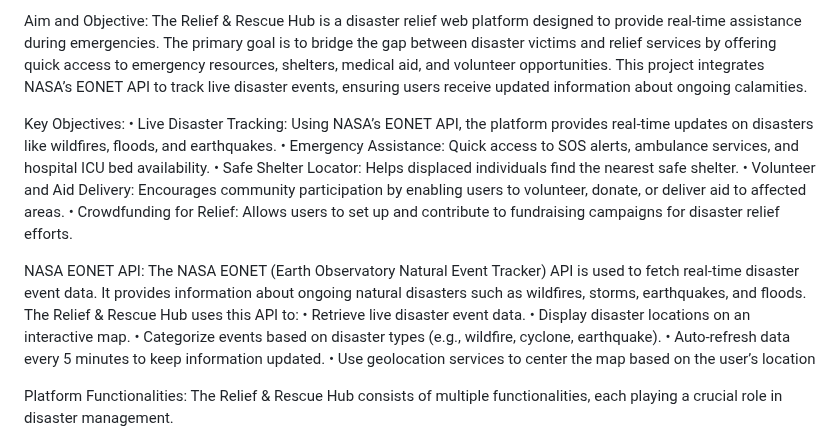
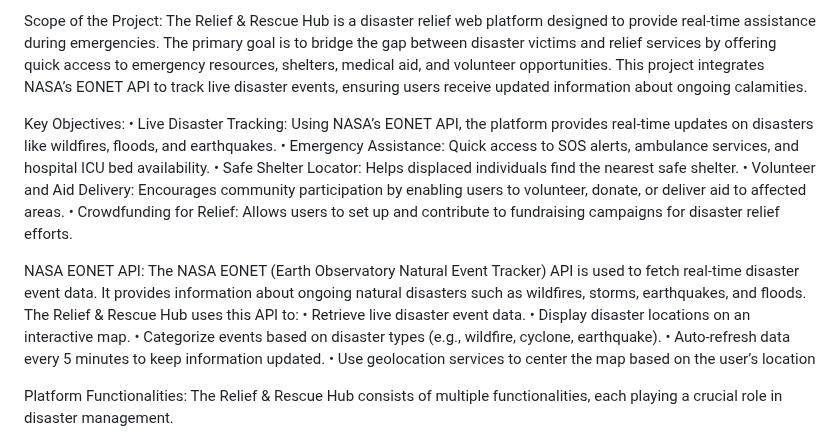
Before and after one commit to rsrivatsan01/National-Disaster-Relief-Helpline, a Markdown page: README.md, the part around one of its changes. GitHub-like rendering.

```diff
--- a/README.md
+++ b/README.md
@@ -1,5 +1,6 @@
-Aim and Objective:
+Scope of the Project:
 The Relief & Rescue Hub is a disaster relief web platform designed to provide real-time assistance during emergencies. The primary goal is to bridge the gap between disaster victims and relief services by offering quick access to emergency resources, shelters, medical aid, and volunteer opportunities. This project integrates NASA’s EONET API to track live disaster events, ensuring users receive updated information about ongoing calamities.
+
 
 Key Objectives:
 • Live Disaster Tracking: Using NASA’s EONET API, the platform provides real-time updates on disasters like wildfires, floods, and earthquakes.
@@ -8,6 +9,7 @@ Key Objectives:
 • Volunteer and Aid Delivery: Encourages community participation by enabling users to volunteer, donate, or deliver aid to affected areas.
 • Crowdfunding for Relief: Allows users to set up and contribute to fundraising campaigns for disaster relief efforts.
 
+
 NASA EONET API:
 The NASA EONET (Earth Observatory Natural Event Tracker) API is used to fetch real-time disaster event data. It provides information about ongoing natural disasters such as wildfires, storms, earthquakes, and floods. The Relief & Rescue Hub uses this API to:
 • Retrieve live disaster event data.
@@ -15,6 +17,7 @@ The NASA EONET (Earth Observatory Natural Event Tracker) API is used to fetch re
 • Categorize events based on disaster types (e.g., wildfire, cyclone, earthquake).
 • Auto-refresh data every 5 minutes to keep information updated.
 • Use geolocation services to center the map based on the user’s location
+
 
 Platform Functionalities:
 The Relief & Rescue Hub consists of multiple functionalities, each playing a crucial role in disaster management.
```
Also changed, not shown: other parts of README.md (+1 -0 lines).
